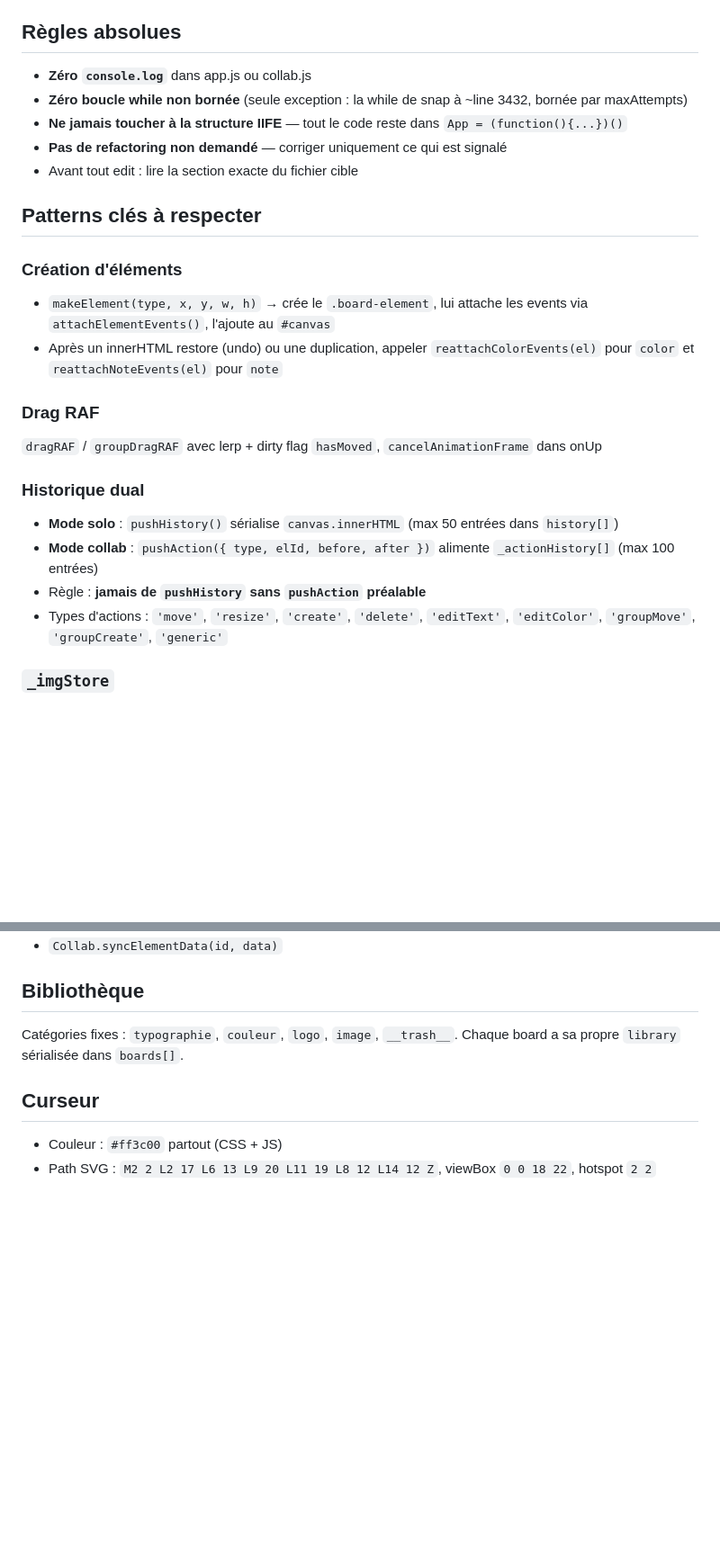
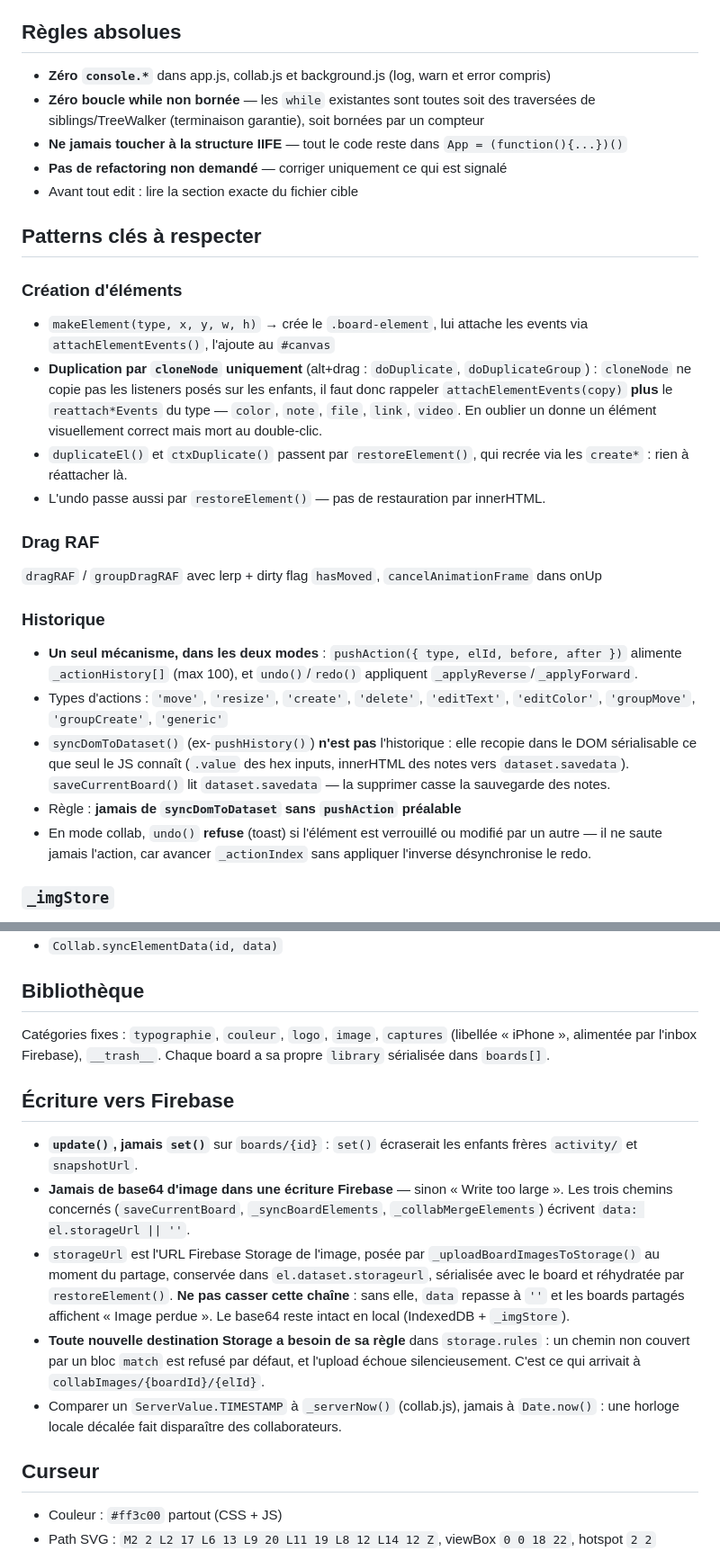
Before and after one commit to ilsico/mood-board-extension-chrome, a Markdown page: claude.md, 2 parts joined by grey strips. Shown at 90% size. Drawn GitHub-style; blank space fills up the shorter version.

Commit message:
docs: mettre CLAUDE.md a jour apres l'audit
Corrige trois faits perimes qui induisaient en erreur : app.js fait 11 400 lignes et non 3 700, il n'existe aucun fallback localStorage en ecriture, et l'historique n'est plus dual (l'undo par actions couvre les deux modes).

Documente la chaine storageUrl des images partagees, l'obligation d'une regle Storage par destination, les reattach*Events obligatoires apres cloneNode, et deux pieges de test : le service worker qui sert l'ancien code sur localhost:3000, et l'onglet masque qui gele le requestAnimationFrame d'openBoard.

Ajoute l'avertissement d'encodage : les fichiers sont en UTF-8 sans BOM et PowerShell 5.1 les corrompt via Get-Content/Set-Content.

Co-Authored-By: Claude Opus 4.8 <noreply@anthropic.com>

```diff
--- a/claude.md
+++ b/claude.md
@@ -27,8 +36,8 @@ Chaque `.board-element` a un `data-type` parmi :
 - `caption` — légende texte `.el-caption` (pas un `.board-element`)
 
 ## Règles absolues
-- **Zéro `console.log`** dans app.js ou collab.js
-- **Zéro boucle while non bornée** (seule exception : la while de snap à ~line 3432, bornée par maxAttempts)
+- **Zéro `console.*`** dans app.js, collab.js et background.js (log, warn et error compris)
+- **Zéro boucle while non bornée** — les `while` existantes sont toutes soit des traversées de siblings/TreeWalker (terminaison garantie), soit bornées par un compteur
 - **Ne jamais toucher à la structure IIFE** — tout le code reste dans `App = (function(){...})()`
 - **Pas de refactoring non demandé** — corriger uniquement ce qui est signalé
 - Avant tout edit : lire la section exacte du fichier cible
@@ -37,16 +46,19 @@ Chaque `.board-element` a un `data-type` parmi :
 
 ### Création d'éléments
 - `makeElement(type, x, y, w, h)` → crée le `.board-element`, lui attache les events via `attachElementEvents()`, l'ajoute au `#canvas`
-- Après un innerHTML restore (undo) ou une duplication, appeler `reattachColorEvents(el)` pour `color` et `reattachNoteEvents(el)` pour `note`
+- **Duplication par `cloneNode` uniquement** (alt+drag : `doDuplicate`, `doDuplicateGroup`) : `cloneNode` ne copie pas les listeners posés sur les enfants, il faut donc rappeler `attachElementEvents(copy)` **plus** le `reattach*Events` du type — `color`, `note`, `file`, `link`, `video`. En oublier un donne un élément visuellement correct mais mort au double-clic.
+- `duplicateEl()` et `ctxDuplicate()` passent par `restoreElement()`, qui recrée via les `create*` : rien à réattacher là.
+- L'undo passe aussi par `restoreElement()` — pas de restauration par innerHTML.
 
 ### Drag RAF
 `dragRAF` / `groupDragRAF` avec lerp + dirty flag `hasMoved`, `cancelAnimationFrame` dans onUp
 
-### Historique dual
-- **Mode solo** : `pushHistory()` sérialise `canvas.innerHTML` (max 50 entrées dans `history[]`)
-- **Mode collab** : `pushAction({ type, elId, before, after })` alimente `_actionHistory[]` (max 100 entrées)
-- Règle : **jamais de `pushHistory` sans `pushAction` préalable**
+### Historique
+- **Un seul mécanisme, dans les deux modes** : `pushAction({ type, elId, before, after })` alimente `_actionHistory[]` (max 100), et `undo()`/`redo()` appliquent `_applyReverse`/`_applyForward`.
 - Types d'actions : `'move'`, `'resize'`, `'create'`, `'delete'`, `'editText'`, `'editColor'`, `'groupMove'`, `'groupCreate'`, `'generic'`
+- `syncDomToDataset()` (ex-`pushHistory()`) **n'est pas** l'historique : elle recopie dans le DOM sérialisable ce que seul le JS connaît (`.value` des hex inputs, innerHTML des notes vers `dataset.savedata`). `saveCurrentBoard()` lit `dataset.savedata` — la supprimer casse la sauvegarde des notes.
+- Règle : **jamais de `syncDomToDataset` sans `pushAction` préalable**
+- En mode collab, `undo()` **refuse** (toast) si l'élément est verrouillé ou modifié par un autre — il ne saute jamais l'action, car avancer `_actionIndex` sans appliquer l'inverse désynchronise le redo.
 
 ### `_imgStore`
 Map `id → base64src` hors DOM pour les images — toujours propager sur duplication et remapper dans `restoreElement` (`_imgStore[tempId] → _imgStore[savedId]`)
@@ -63,7 +75,14 @@ Après chaque modification d'élément (position, taille, z-index, data), appele
 - `Collab.syncElementData(id, data)`
 
 ## Bibliothèque
-Catégories fixes : `typographie`, `couleur`, `logo`, `image`, `__trash__`. Chaque board a sa propre `library` sérialisée dans `boards[]`.
+Catégories fixes : `typographie`, `couleur`, `logo`, `image`, `captures` (libellée « iPhone », alimentée par l'inbox Firebase), `__trash__`. Chaque board a sa propre `library` sérialisée dans `boards[]`.
+
+## Écriture vers Firebase
+- **`update()`, jamais `set()`** sur `boards/{id}` : `set()` écraserait les enfants frères `activity/` et `snapshotUrl`.
+- **Jamais de base64 d'image dans une écriture Firebase** — sinon « Write too large ». Les trois chemins concernés (`saveCurrentBoard`, `_syncBoardElements`, `_collabMergeElements`) écrivent `data: el.storageUrl || ''`.
+- `storageUrl` est l'URL Firebase Storage de l'image, posée par `_uploadBoardImagesToStorage()` au moment du partage, conservée dans `el.dataset.storageurl`, sérialisée avec le board et réhydratée par `restoreElement()`. **Ne pas casser cette chaîne** : sans elle, `data` repasse à `''` et les boards partagés affichent « Image perdue ». Le base64 reste intact en local (IndexedDB + `_imgStore`).
+- **Toute nouvelle destination Storage a besoin de sa règle** dans `storage.rules` : un chemin non couvert par un bloc `match` est refusé par défaut, et l'upload échoue silencieusement. C'est ce qui arrivait à `collabImages/{boardId}/{elId}`.
+- Comparer un `ServerValue.TIMESTAMP` à `_serverNow()` (collab.js), jamais à `Date.now()` : une horloge locale décalée fait disparaître des collaborateurs.
 
 ## Curseur
 - Couleur : `#ff3c00` partout (CSS + JS)
```
Also changed, not shown: other parts of claude.md (+11 -2 lines).
